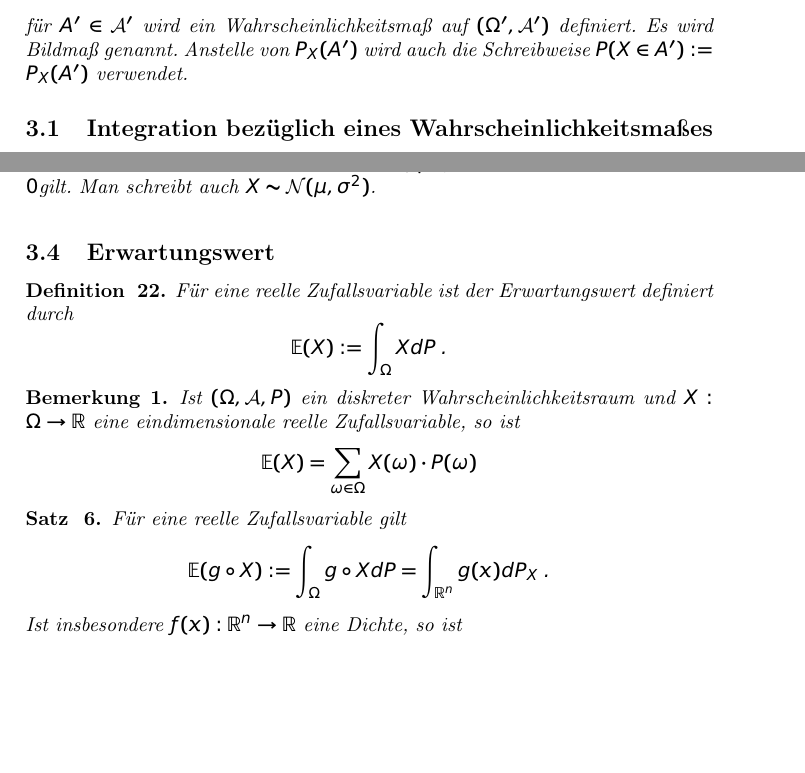
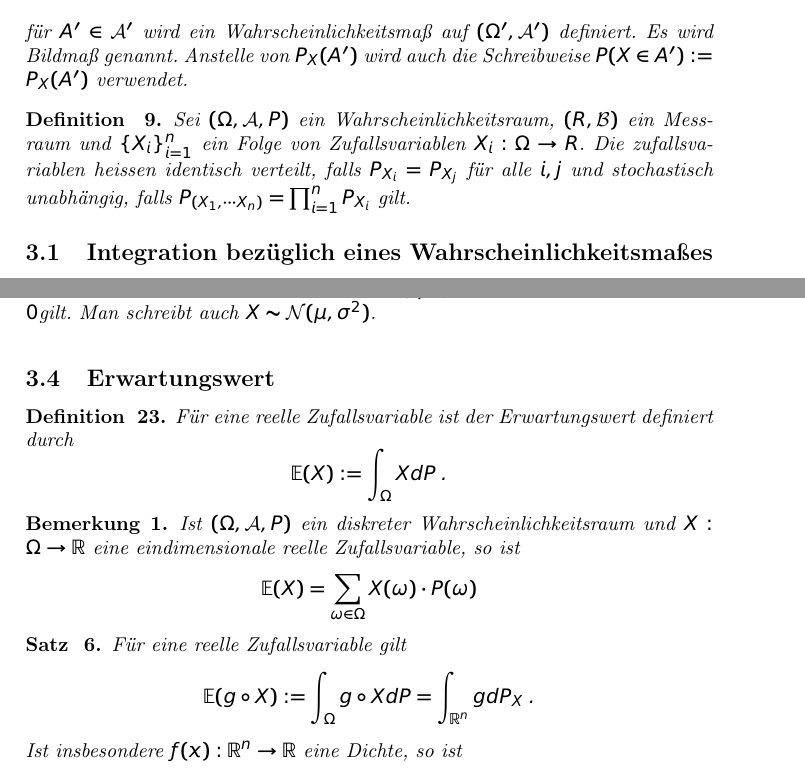
Before and after one commit to studio-fluffy/stochastik, a LaTeX document (skript/Stochastik.tex, which reads skript/content/wahrscheinlichkeitsraum.tex): two parts of pages 10 and 13 of 18, joined at a grey line, cut so that both start at the same text, the shorter picture padded with empty space. Compiled offline with pdfLaTeX.

Commit message:
stoch. unabhängig

```diff
--- a/skript/content/wahrscheinlichkeitsraum.tex
+++ b/skript/content/wahrscheinlichkeitsraum.tex
@@ -151,6 +151,14 @@ P_X (A') := P(X^{-1} (A'))
  für $A' \in \mathcal{A}'$ wird ein Wahrscheinlichkeitsmaß auf  $(\Omega', \mathcal{A}')$ definiert. Es wird Bildmaß genannt. Anstelle von $P_X (A')$ wird auch die Schreibweise $P (X \in A'):= P_X (A')$ verwendet.
 \end{Definition}
 
+\begin{Definition}
+Sei $(\Omega, \mathcal{A}, P)$ ein Wahrscheinlichkeitsraum, $(R, \mathcal{B})$ ein Messraum  und
+ $\{X_i\}_{i=1}^n$ ein Folge von Zufallsvariablen   $X_i :  \Omega \to R$.
+Die zufallsvariablen heissen identisch verteilt, falls
+ $P_{X_i} = P_{X_j}$ für alle $i,j$  und
+stochastisch unabhängig, falls
+ $P_{(X_1, \cdots X_n)} = \prod_{i=1}^n P_{X_i}$ gilt.
+\end{Definition}
 
 
 \subsection{Integration bezüglich eines Wahrscheinlichkeitsmaßes}
@@ -326,7 +335,7 @@ $$ \mathbb{E} (X) = \sum_{\omega \in \Omega}  X(\omega) \cdot P(\omega)$$
 
 \begin{Satz}
 Für eine reelle Zufallsvariable gilt
-$$ \mathbb{E} (g \circ X) := \int_{\Omega} g \circ X dP = \int_{\mathbb{R}^n}  g(x)  dP_X \;. $$
+$$ \mathbb{E} (g \circ X) := \int_{\Omega} g \circ X dP = \int_{\mathbb{R}^n}  g  dP_X \;. $$
 Ist insbesondere $f(x) : \mathbb{R}^n \to \mathbb{R}$ eine Dichte, so ist
 $$\mathbb{E} (X) =  \int_{\mathbb{R}^n} x \cdot g(x) d\mu$$ das Lebesgue-Integral der Funktion $x \cdot g(x)$.
 \end{Satz}
```
Also changed, not shown: Folien_TINFIT18IT2/dhbw_stochastik_6.tex (+1 -1 lines), skript/Stochastik.pdf, skript/content/wahrscheinlichkeitsraum.tex (1 more changed lines).
